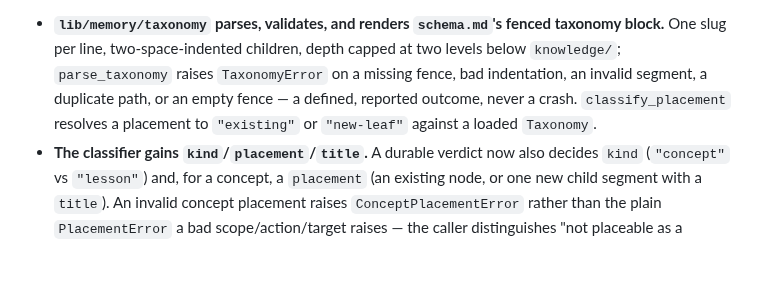
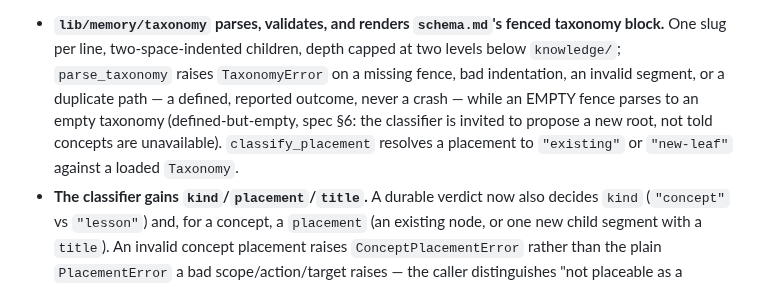
Before and after one commit to hazarsozer/ren-os, a Markdown page: CHANGELOG.md, the part around the change. Drawn GitHub-style; blank space fills up the shorter version.

Commit message:
docs(changelog): empty fence is defined-but-empty, not an error (stale pre-round-2 line)
Co-Authored-By: Claude Fable 5 <noreply@anthropic.com>
Claude-Session: https://claude.ai/code/session_01VC6VKzQ33tJrrtYNPr2Hx8

```diff
--- a/CHANGELOG.md
+++ b/CHANGELOG.md
@@ -14,9 +14,11 @@ episodic lesson about how the work went. Spec:
 - **`lib/memory/taxonomy` parses, validates, and renders `schema.md`'s
   fenced taxonomy block.** One slug per line, two-space-indented children,
   depth capped at two levels below `knowledge/`; `parse_taxonomy` raises
-  `TaxonomyError` on a missing fence, bad indentation, an invalid segment, a
-  duplicate path, or an empty fence — a defined, reported outcome, never a
-  crash. `classify_placement` resolves a placement to `"existing"` or
+  `TaxonomyError` on a missing fence, bad indentation, an invalid segment,
+  or a duplicate path — a defined, reported outcome, never a crash — while
+  an EMPTY fence parses to an empty taxonomy (defined-but-empty, spec §6:
+  the classifier is invited to propose a new root, not told concepts are
+  unavailable). `classify_placement` resolves a placement to `"existing"` or
   `"new-leaf"` against a loaded `Taxonomy`.
 - **The classifier gains `kind`/`placement`/`title`.** A durable verdict now
   also decides `kind` (`"concept"` vs `"lesson"`) and, for a concept, a
```
